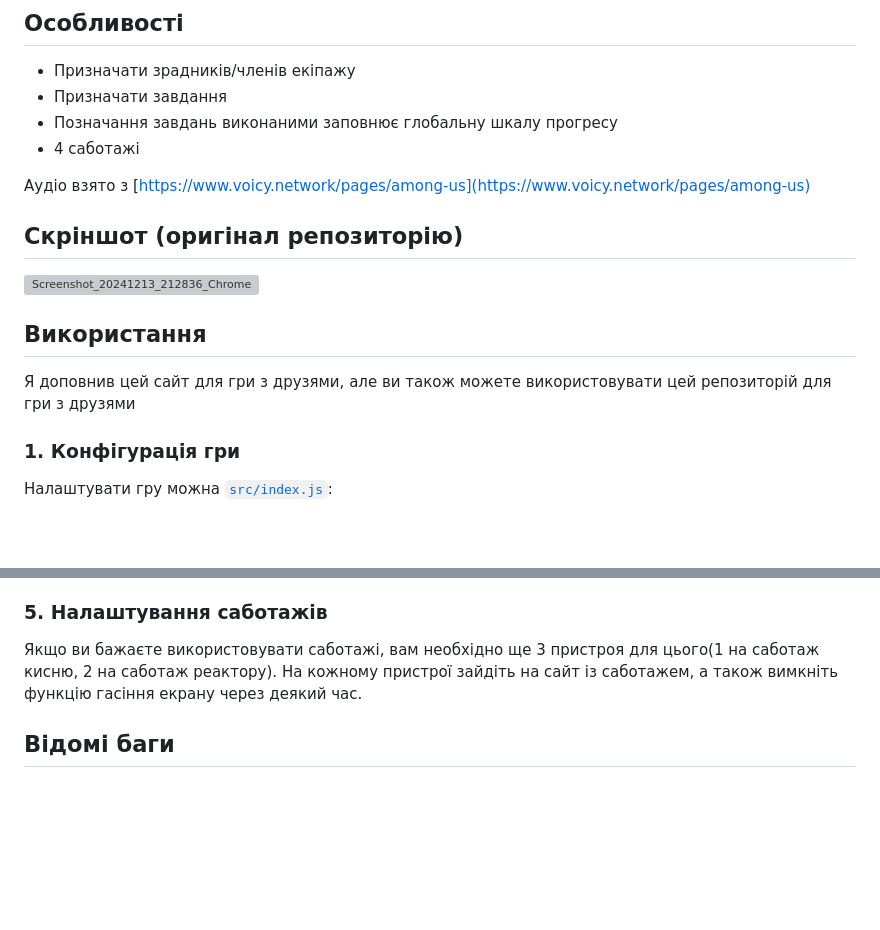
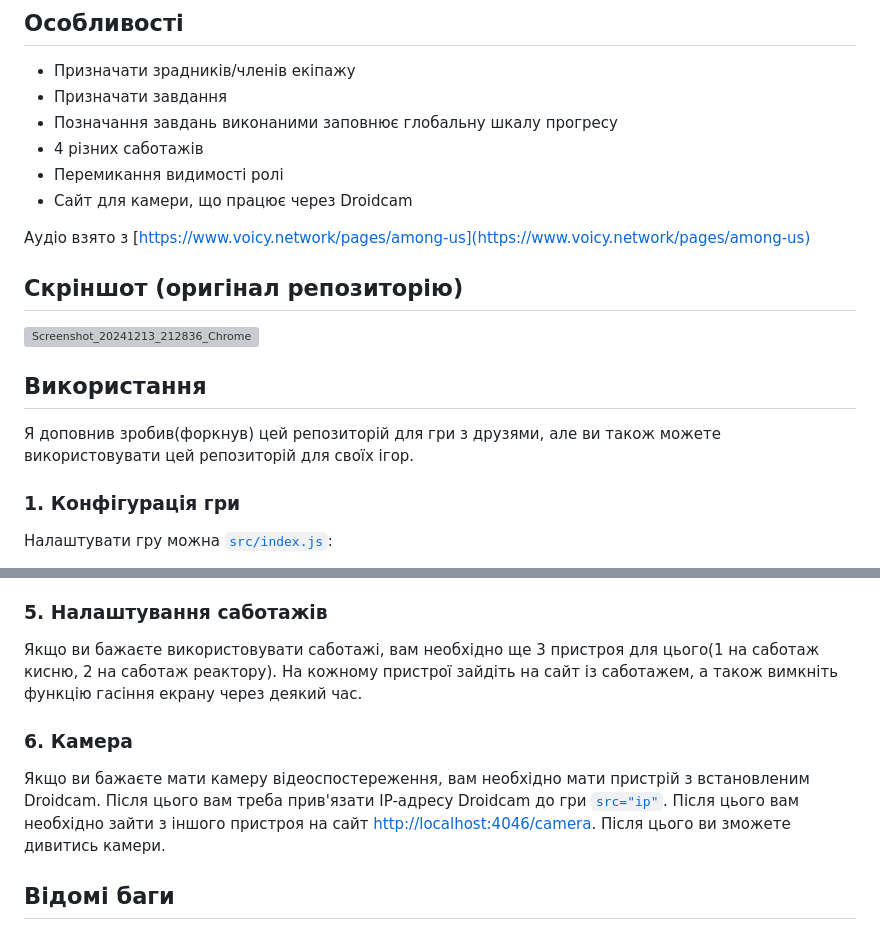
Before and after one commit to galuxosi/AmongUsRealLife, a Markdown page: README.md, 2 parts joined by grey strips. GitHub-like rendering; blank space fills up the shorter version; grey boxes are pictures that could not be loaded.

```diff
--- a/README.md
+++ b/README.md
@@ -7,7 +7,9 @@
 -   Призначати зрадників/членів екіпажу
 -   Призначати завдання
 -   Позначання завдань виконаними заповнює глобальну шкалу прогресу
--   4 саботажі
+-   4 різних саботажів
+-   Перемикання видимості ролі
+-   Сайт для камери, що працює через Droidcam
 
 Аудіо взято з [https://www.voicy.network/pages/among-us](https://www.voicy.network/pages/among-us)
 
@@ -17,7 +19,7 @@
 
 ## Використання
 
-Я доповнив цей сайт для гри з друзями, але ви також можете використовувати цей репозиторій для гри з друзями
+Я доповнив зробив(форкнув) цей репозиторій для гри з друзями, але ви також можете використовувати цей репозиторій для своїх ігор.
 
 ### 1. Конфігурація гри
 
@@ -53,6 +55,10 @@ $ npm start
 
 Якщо ви бажаєте використовувати саботажі, вам необхідно ще 3 пристроя для цього(1 на саботаж кисню, 2 на саботаж реактору). На кожному пристрої зайдіть на сайт із саботажем, а також вимкніть функцію гасіння екрану через деякий час.
 
+### 6. Камера
+
+Якщо ви бажаєте мати камеру відеоспостереження, вам необхідно мати пристрій з встановленим Droidcam. Після цього вам треба прив'язати IP-адресу Droidcam до гри [`src="ip"`](https://github.com/galuxosi/AmongUsRealLife/blob/main/src/views/camera.html). Після цього вам необхідно зайти з іншого пристроя на сайт [http://localhost:4046/camera](http://localhost:4046/camera). Після цього ви зможете дивитись камери.
+
 ## Відомі баги
 
 -   Деколи, завдання дублються. (В таких випадках, ми робили завдання двічі)
```
